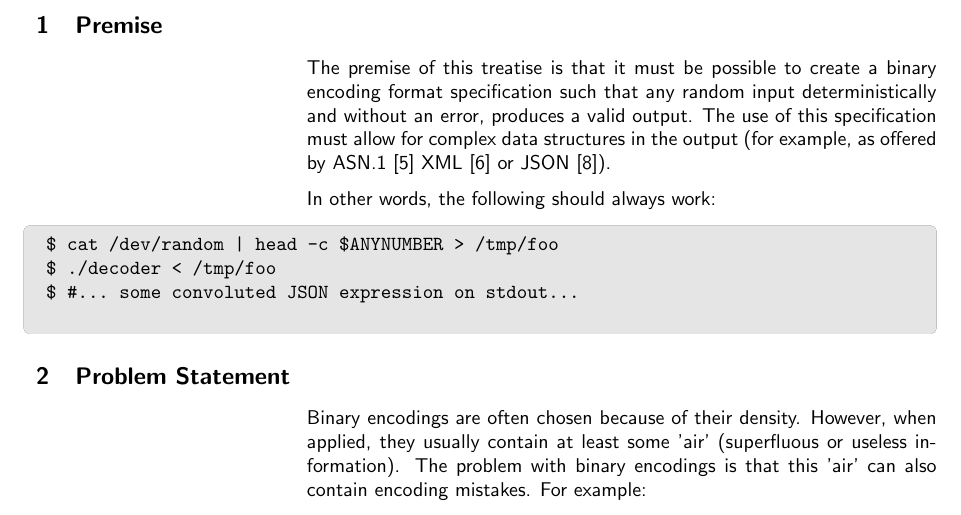
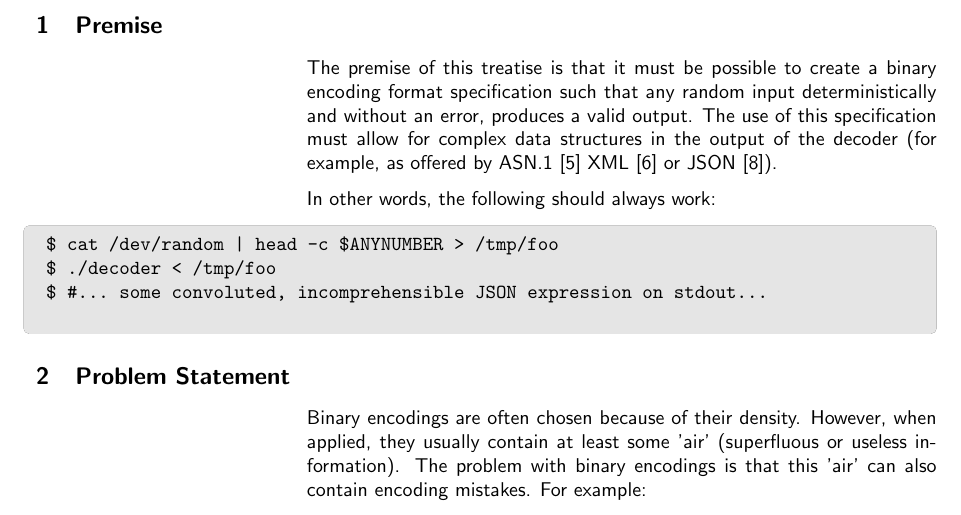
Before and after one commit to kjhermans/meaningful, a LaTeX document (m.tex, which reads contents.tex): part of page 3 of 15, cut so that both start at the same text. Compiled offline with pdfLaTeX.

Commit message:
More finetuning.

```diff
--- a/contents.tex
+++ b/contents.tex
@@ -4,7 +4,7 @@ The premise of this treatise is that it must be possible to create
 a binary encoding format specification such that any random input
 deterministically and without an error, produces a valid output.
 The use of this specification must allow for complex data structures
-in the output (for example, as offered by ASN.1 \cite{bib:asn1}
+in the output of the decoder (for example, as offered by ASN.1 \cite{bib:asn1}
   XML \cite{bib:xml} or JSON \cite{bib:json}).
 
 In other words, the following should always work:
@@ -15,7 +15,7 @@ In other words, the following should always work:
 
 $ cat /dev/random | head -c $ANYNUMBER > /tmp/foo
 $ ./decoder < /tmp/foo
-$ #... some convoluted JSON expression on stdout...
+$ #... some convoluted, incomprehensible JSON expression on stdout...
 
 \end{verbatim}
 \end{myquote}
```
Also changed, not shown: m.pdf, 1 other file.
